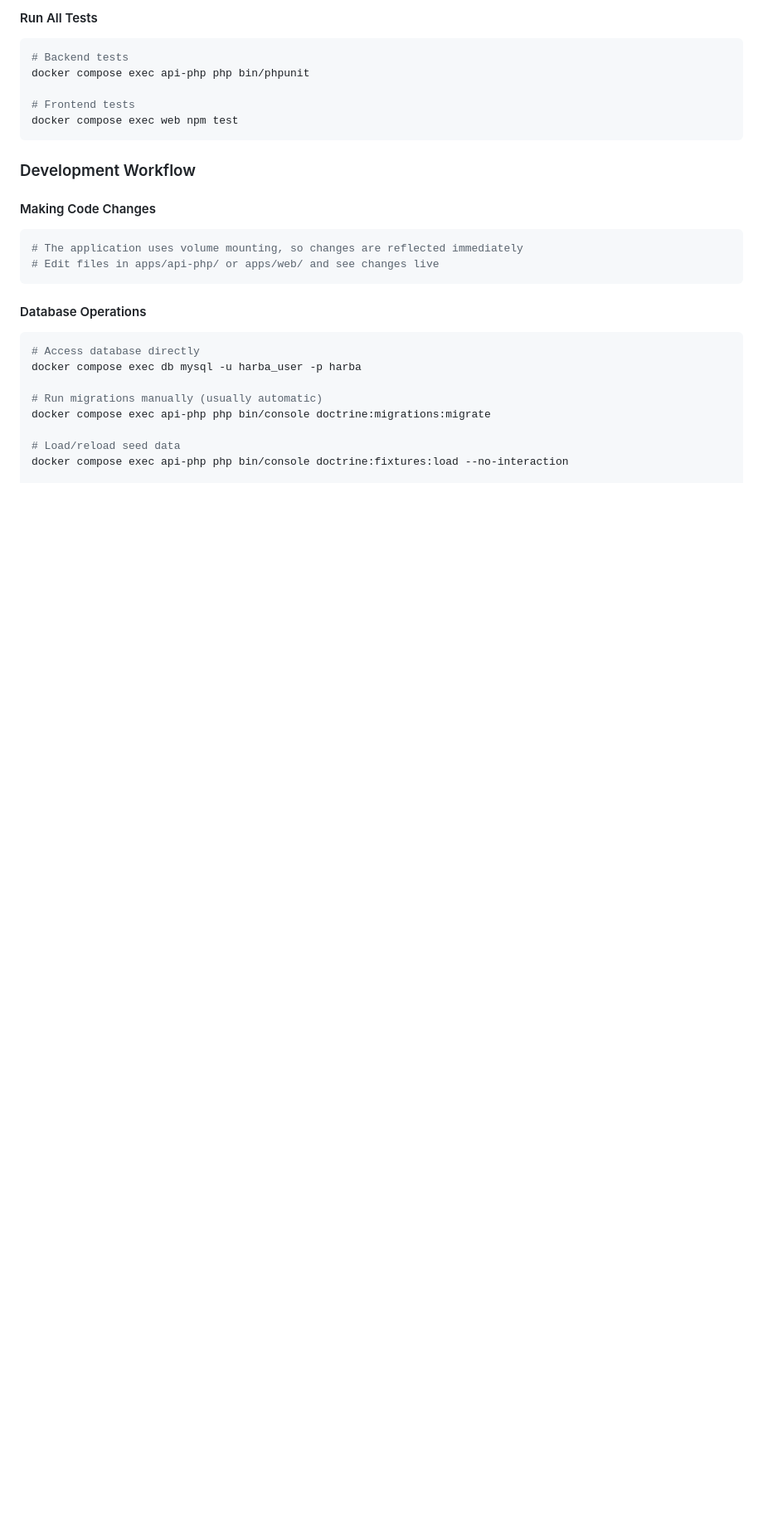
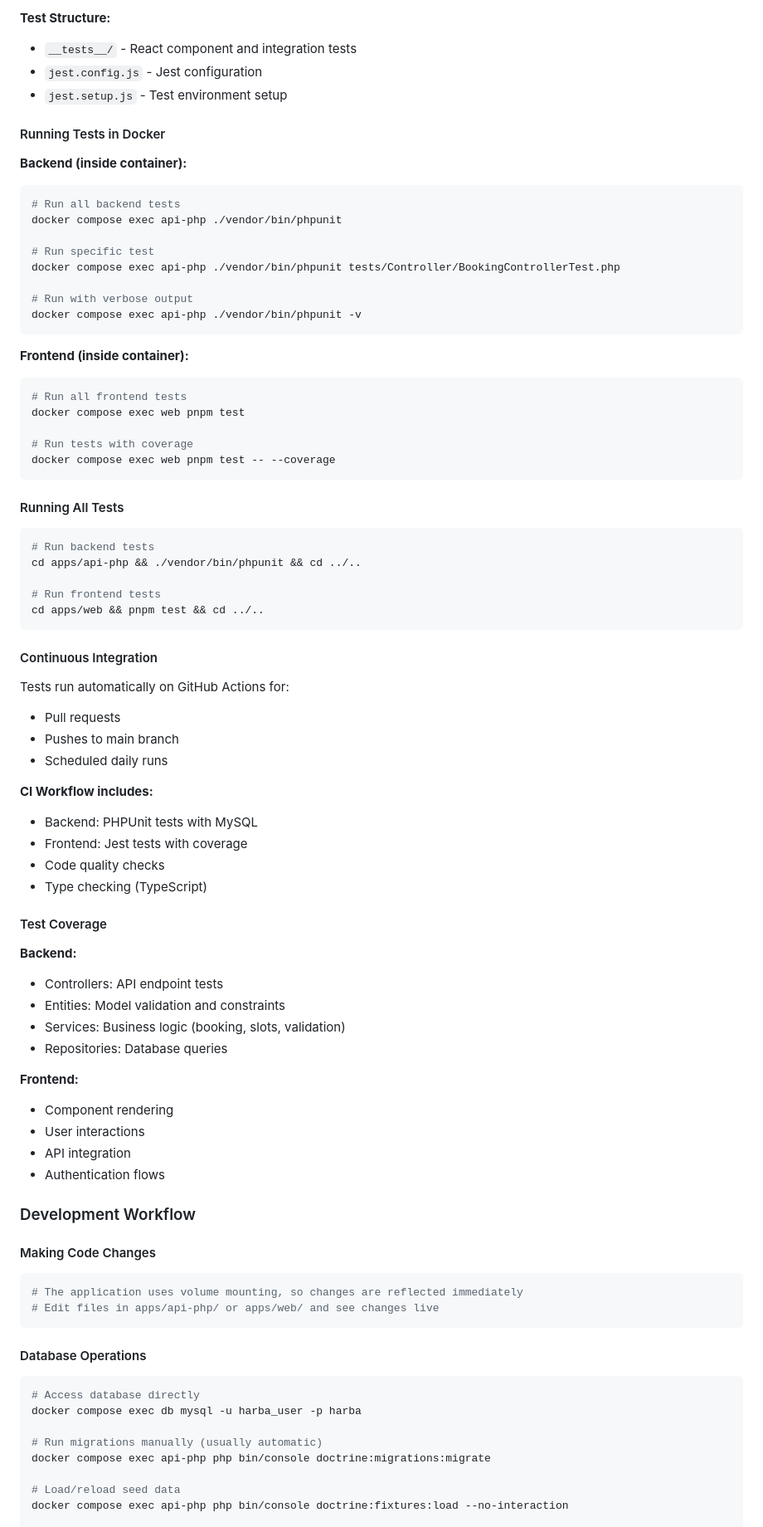
Before and after one commit to TanvirAlam/harba, a Markdown page: README.md, the part around one of its changes. Shown at 83% size. Drawn GitHub-style; blank space fills up the shorter version.

````diff
--- a/README.md
+++ b/README.md
@@ -154,13 +213,69 @@ docker compose exec web npm test -- --coverage
 ```
 
-#### Run All Tests
+**Test Structure:**
+- `__tests__/` - React component and integration tests
+- `jest.config.js` - Jest configuration
+- `jest.setup.js` - Test environment setup
+
+#### Running Tests in Docker
+
+**Backend (inside container):**
 ```bash
-# Backend tests
-docker compose exec api-php php bin/phpunit
+# Run all backend tests
+docker compose exec api-php ./vendor/bin/phpunit
 
-# Frontend tests
-docker compose exec web npm test
+# Run specific test
+docker compose exec api-php ./vendor/bin/phpunit tests/Controller/BookingControllerTest.php
+
+# Run with verbose output
+docker compose exec api-php ./vendor/bin/phpunit -v
 ```
+
+**Frontend (inside container):**
+```bash
+# Run all frontend tests
+docker compose exec web pnpm test
+
+# Run tests with coverage
+docker compose exec web pnpm test -- --coverage
+```
+
+#### Running All Tests
+
+```bash
+# Run backend tests
+cd apps/api-php && ./vendor/bin/phpunit && cd ../..
+
+# Run frontend tests
+cd apps/web && pnpm test && cd ../..
+```
+
+#### Continuous Integration
+
+Tests run automatically on GitHub Actions for:
+- Pull requests
+- Pushes to main branch
+- Scheduled daily runs
+
+**CI Workflow includes:**
+- Backend: PHPUnit tests with MySQL
+- Frontend: Jest tests with coverage
+- Code quality checks
+- Type checking (TypeScript)
+
+#### Test Coverage
+
+**Backend:**
+- Controllers: API endpoint tests
+- Entities: Model validation and constraints
+- Services: Business logic (booking, slots, validation)
+- Repositories: Database queries
+
+**Frontend:**
+- Component rendering
+- User interactions
+- API integration
+- Authentication flows
 
 ### Development Workflow
 
````
Also changed, not shown: other parts of README.md (+73 -45 lines).
